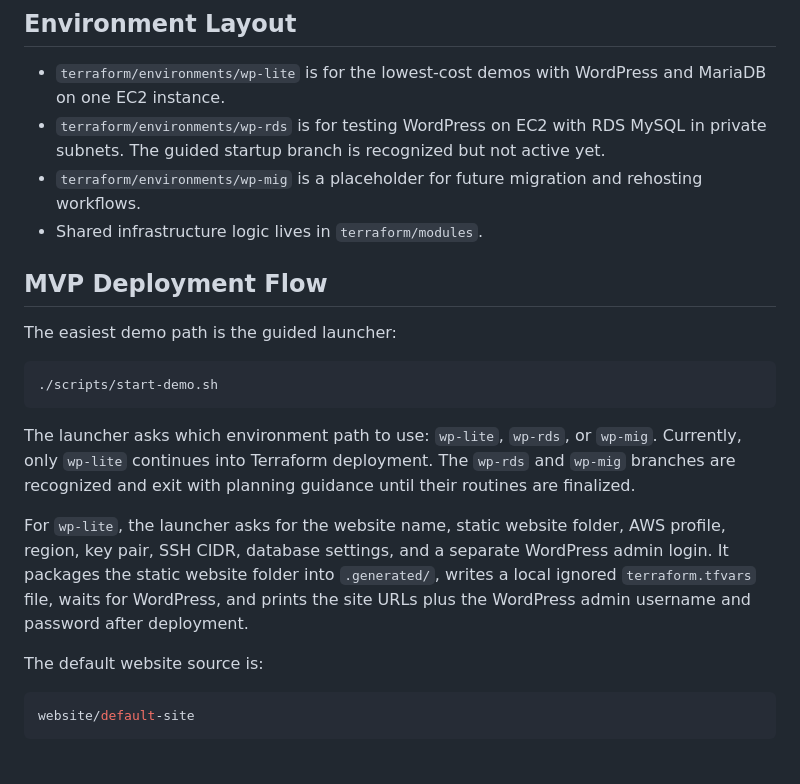
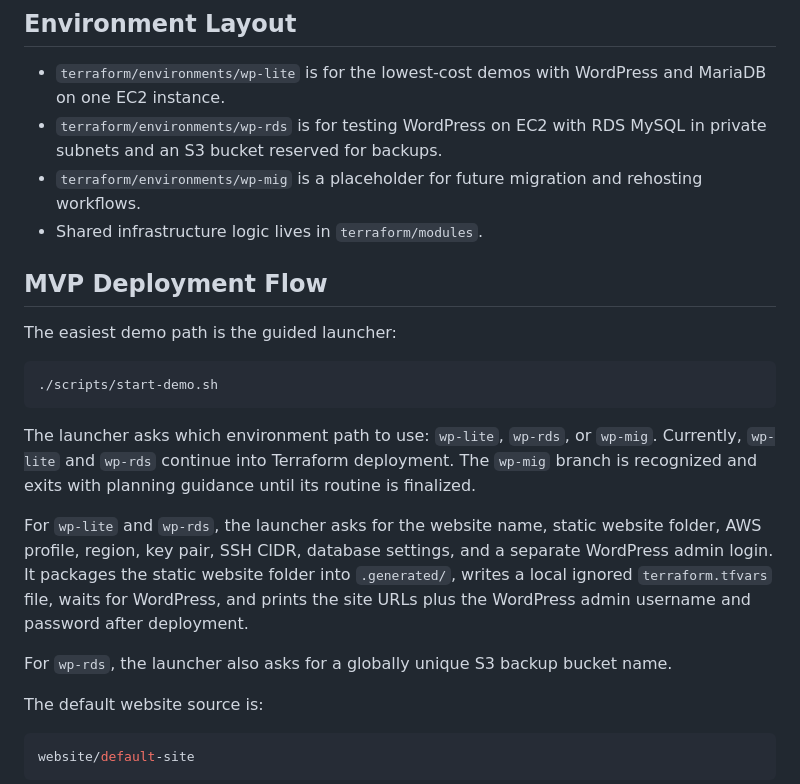
Before and after one commit to bebopinbebop/wordpress-flagship, a Markdown page: docs/deployment-guide.md, the part around the change. GitHub-like rendering; blank space fills up the shorter version.

````diff
--- a/docs/deployment-guide.md
+++ b/docs/deployment-guide.md
@@ -34,7 +34,7 @@ Do not commit:
 ## Environment Layout
 
 - `terraform/environments/wp-lite` is for the lowest-cost demos with WordPress and MariaDB on one EC2 instance.
-- `terraform/environments/wp-rds` is for testing WordPress on EC2 with RDS MySQL in private subnets. The guided startup branch is recognized but not active yet.
+- `terraform/environments/wp-rds` is for testing WordPress on EC2 with RDS MySQL in private subnets and an S3 bucket reserved for backups.
 - `terraform/environments/wp-mig` is a placeholder for future migration and rehosting workflows.
 - Shared infrastructure logic lives in `terraform/modules`.
 
@@ -46,9 +46,11 @@ The easiest demo path is the guided launcher:
 ./scripts/start-demo.sh
 ```
 
-The launcher asks which environment path to use: `wp-lite`, `wp-rds`, or `wp-mig`. Currently, only `wp-lite` continues into Terraform deployment. The `wp-rds` and `wp-mig` branches are recognized and exit with planning guidance until their routines are finalized.
+The launcher asks which environment path to use: `wp-lite`, `wp-rds`, or `wp-mig`. Currently, `wp-lite` and `wp-rds` continue into Terraform deployment. The `wp-mig` branch is recognized and exits with planning guidance until its routine is finalized.
 
-For `wp-lite`, the launcher asks for the website name, static website folder, AWS profile, region, key pair, SSH CIDR, database settings, and a separate WordPress admin login. It packages the static website folder into `.generated/`, writes a local ignored `terraform.tfvars` file, waits for WordPress, and prints the site URLs plus the WordPress admin username and password after deployment.
+For `wp-lite` and `wp-rds`, the launcher asks for the website name, static website folder, AWS profile, region, key pair, SSH CIDR, database settings, and a separate WordPress admin login. It packages the static website folder into `.generated/`, writes a local ignored `terraform.tfvars` file, waits for WordPress, and prints the site URLs plus the WordPress admin username and password after deployment.
+
+For `wp-rds`, the launcher also asks for a globally unique S3 backup bucket name.
 
 The default website source is:
 
````
Also changed, not shown: README.md (+0 -3 lines), docs/wp-rds-guide.md (+14 -2 lines), images/terminal-title.png (added), 5 other files.
